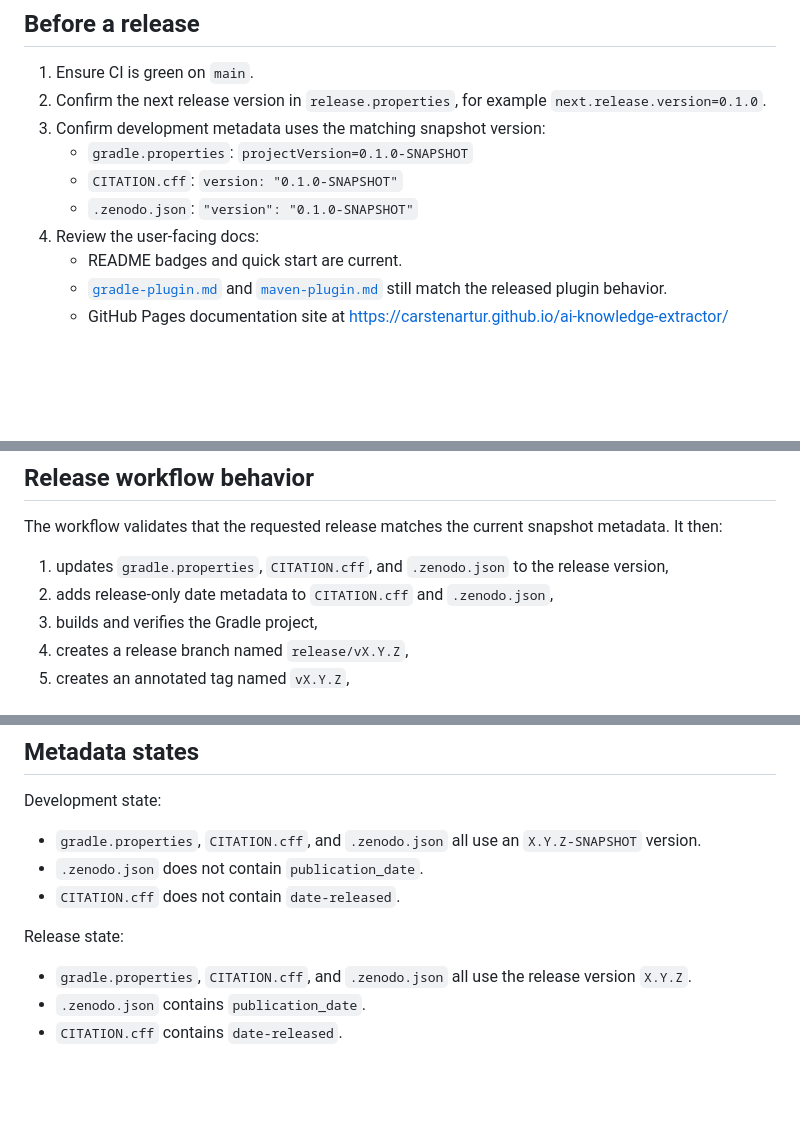
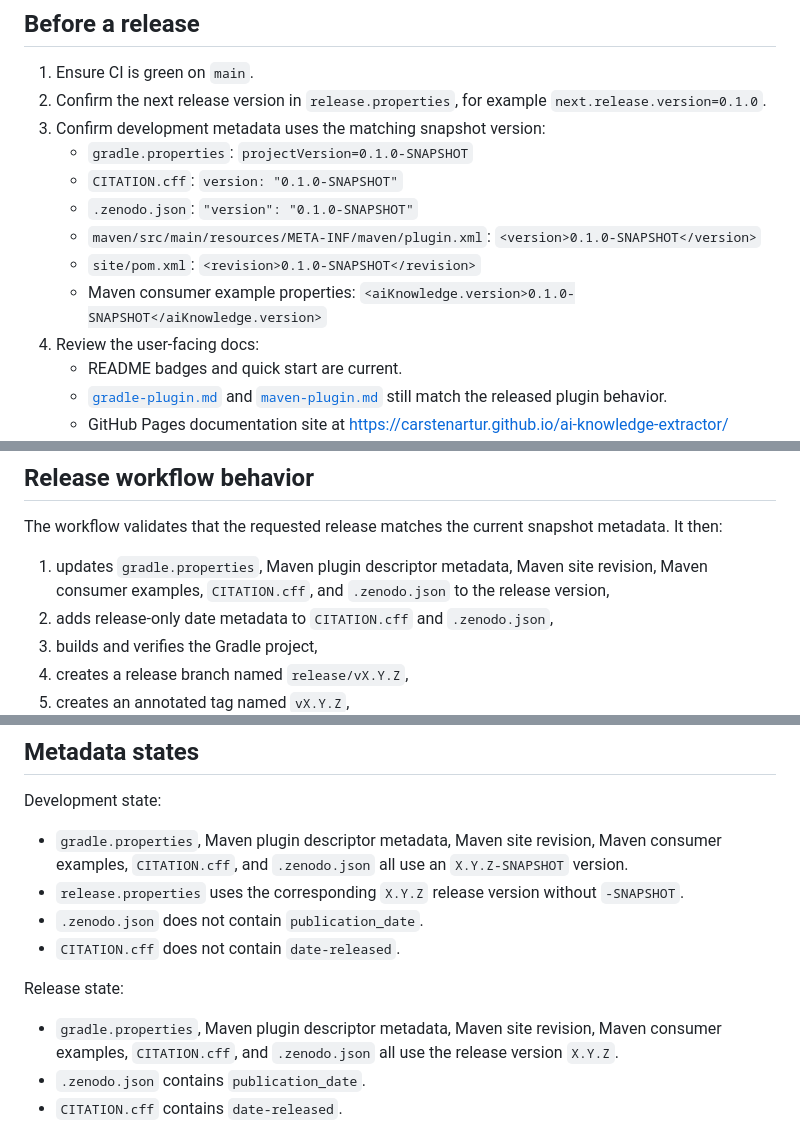
Before and after one commit to carstenartur/ai-knowledge-extractor, a Markdown page: docs/release.md, 3 parts joined by grey strips. Drawn GitHub-style; blank space fills up the shorter version.

Commit message:
Document synchronized version metadata files

```diff
--- a/docs/release.md
+++ b/docs/release.md
@@ -8,6 +8,9 @@
    - `gradle.properties`: `projectVersion=0.1.0-SNAPSHOT`
    - `CITATION.cff`: `version: "0.1.0-SNAPSHOT"`
    - `.zenodo.json`: `"version": "0.1.0-SNAPSHOT"`
+   - `maven/src/main/resources/META-INF/maven/plugin.xml`: `<version>0.1.0-SNAPSHOT</version>`
+   - `site/pom.xml`: `<revision>0.1.0-SNAPSHOT</revision>`
+   - Maven consumer example properties: `<aiKnowledge.version>0.1.0-SNAPSHOT</aiKnowledge.version>`
 4. Review the user-facing docs:
    - README badges and quick start are current.
    - [`gradle-plugin.md`](gradle-plugin.md) and [`maven-plugin.md`](maven-plugin.md) still match the released plugin behavior.
@@ -32,7 +35,7 @@
 
 The workflow validates that the requested release matches the current snapshot metadata. It then:
 
-1. updates `gradle.properties`, `CITATION.cff`, and `.zenodo.json` to the release version,
+1. updates `gradle.properties`, Maven plugin descriptor metadata, Maven site revision, Maven consumer examples, `CITATION.cff`, and `.zenodo.json` to the release version,
 2. adds release-only date metadata to `CITATION.cff` and `.zenodo.json`,
 3. builds and verifies the Gradle project,
 4. creates a release branch named `release/vX.Y.Z`,
@@ -46,13 +49,14 @@ The workflow validates that the requested release matches the current snapshot m
 
 Development state:
 
-- `gradle.properties`, `CITATION.cff`, and `.zenodo.json` all use an `X.Y.Z-SNAPSHOT` version.
+- `gradle.properties`, Maven plugin descriptor metadata, Maven site revision, Maven consumer examples, `CITATION.cff`, and `.zenodo.json` all use an `X.Y.Z-SNAPSHOT` version.
+- `release.properties` uses the corresponding `X.Y.Z` release version without `-SNAPSHOT`.
 - `.zenodo.json` does not contain `publication_date`.
 - `CITATION.cff` does not contain `date-released`.
 
 Release state:
 
-- `gradle.properties`, `CITATION.cff`, and `.zenodo.json` all use the release version `X.Y.Z`.
+- `gradle.properties`, Maven plugin descriptor metadata, Maven site revision, Maven consumer examples, `CITATION.cff`, and `.zenodo.json` all use the release version `X.Y.Z`.
 - `.zenodo.json` contains `publication_date`.
 - `CITATION.cff` contains `date-released`.
 
```
